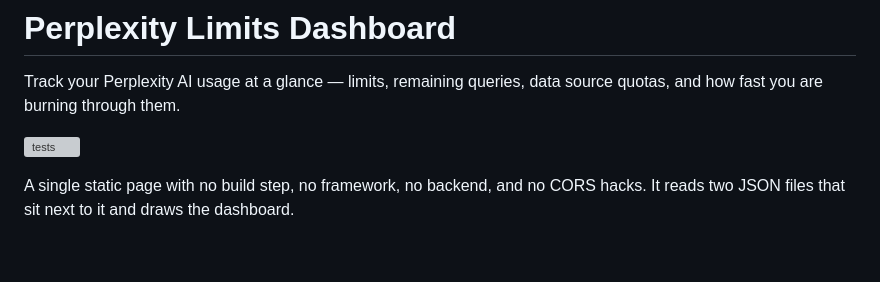
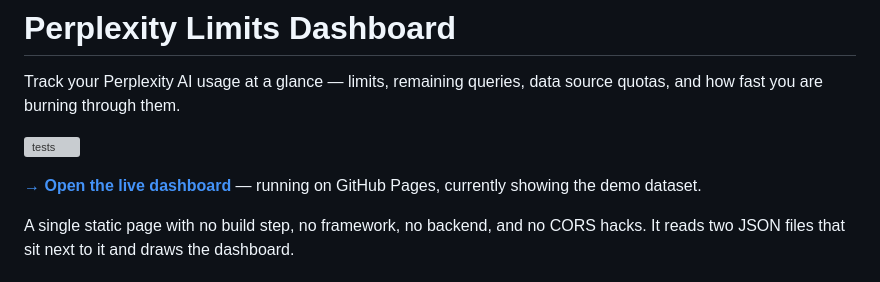
Before and after one commit to wrouhli/perplexity-limits-dashboard, a Markdown page: README.md, the part around the change. Rendered like a GitHub page; blank space fills up the shorter version; grey boxes are pictures that could not be loaded.

Commit message:
docs: point readers at the live dashboard

```diff
--- a/README.md
+++ b/README.md
@@ -3,6 +3,8 @@
 Track your Perplexity AI usage at a glance — limits, remaining queries, data source quotas, and how fast you are burning through them.
 
 ![tests](https://github.com/wrouhli/perplexity-limits-dashboard/actions/workflows/ci.yml/badge.svg)
+
+**[→ Open the live dashboard](https://wrouhli.github.io/perplexity-limits-dashboard/)** — running on GitHub Pages, currently showing the demo dataset.
 
 A single static page with no build step, no framework, no backend, and no CORS hacks. It reads two JSON files that sit next to it and draws the dashboard.
 
```
